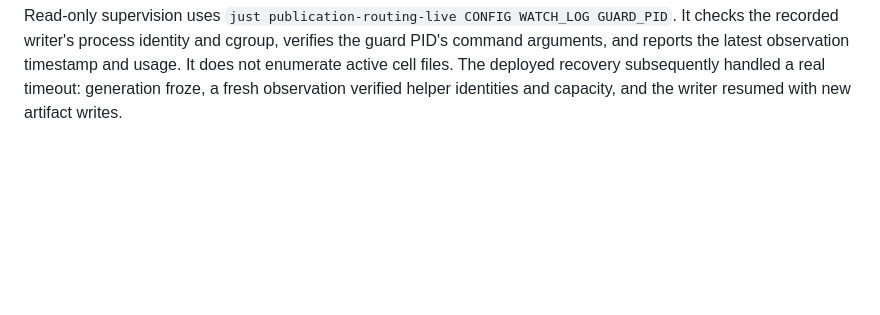
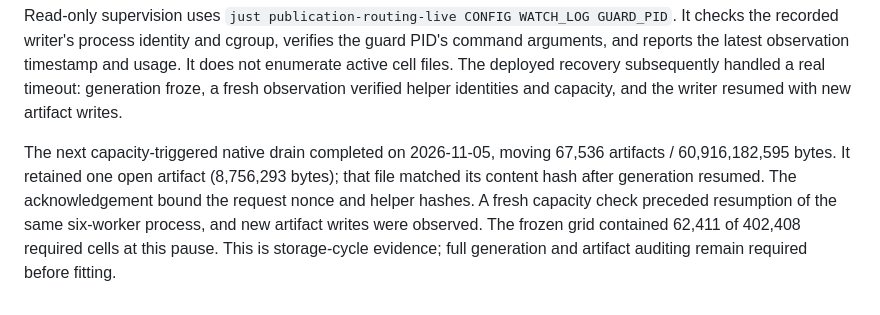
Before and after one commit to imazen/zensr, a Markdown page: benchmarks/publication_routing_protocol_2026-11-04.md, the part around the change. Drawn GitHub-style; blank space fills up the shorter version.

Commit message:
docs: record verified capacity-triggered staging cycle

```diff
--- a/benchmarks/publication_routing_protocol_2026-11-04.md
+++ b/benchmarks/publication_routing_protocol_2026-11-04.md
@@ -748,3 +748,12 @@ PID's command arguments, and reports the latest observation timestamp and usage.
 It does not enumerate active cell files. The deployed recovery subsequently
 handled a real timeout: generation froze, a fresh observation verified helper
 identities and capacity, and the writer resumed with new artifact writes.
+
+The next capacity-triggered native drain completed on 2026-11-05, moving
+67,536 artifacts / 60,916,182,595 bytes. It retained one open artifact
+(8,756,293 bytes); that file matched its content hash after generation resumed.
+The acknowledgement bound the request nonce and helper hashes. A fresh capacity
+check preceded resumption of the same six-worker process, and new artifact
+writes were observed. The frozen grid contained 62,411 of 402,408 required cells
+at this pause. This is storage-cycle evidence; full generation and artifact
+auditing remain required before fitting.
```
Also changed, not shown: CHANGELOG.md (+2 -0 lines).
